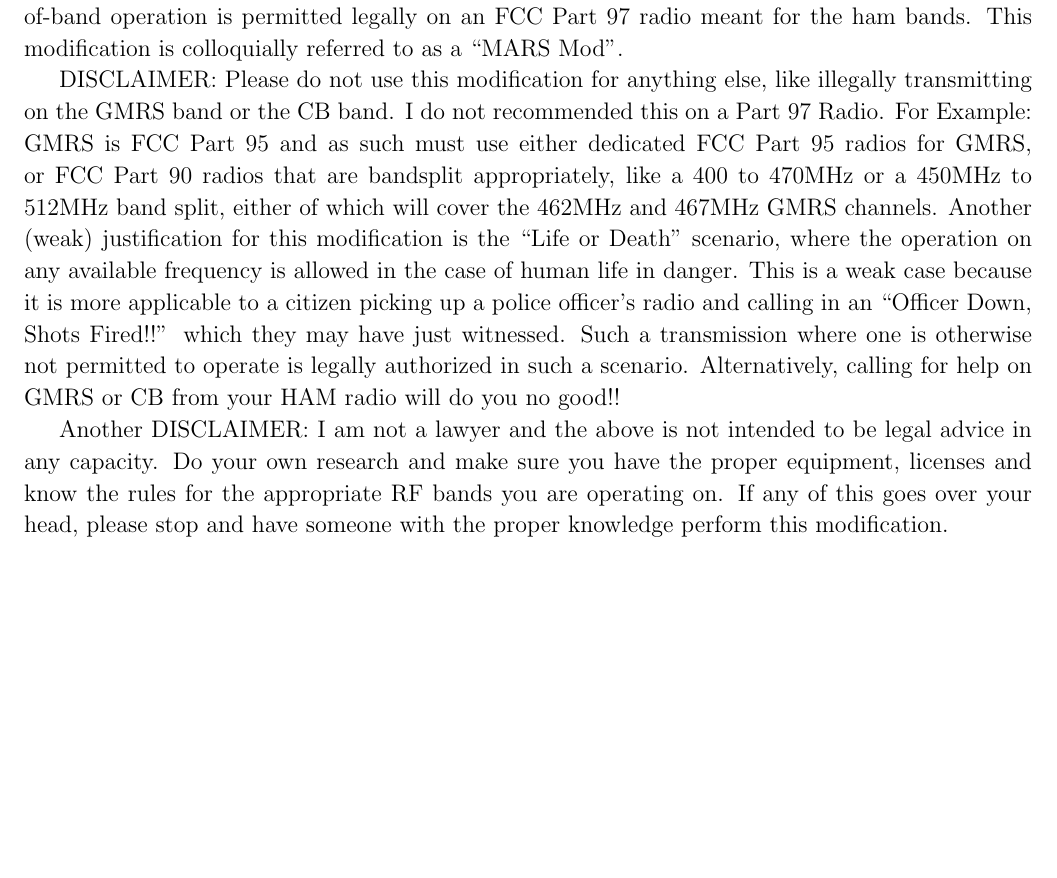
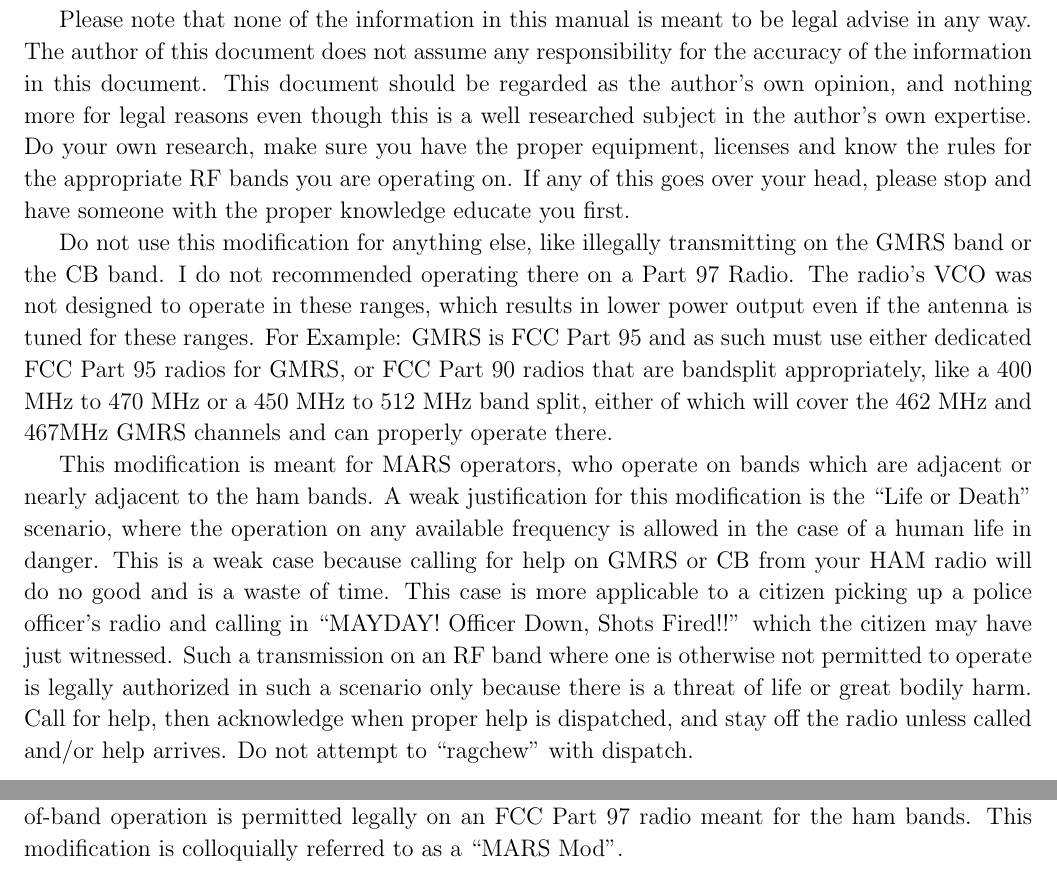
Before and after one commit to ADolbyB/icom-706-mkiig, a LaTeX document (docs/OOBmod/OOBmod.tex): part of page 4 of 6 before the commit and two parts of pages 3 and 5 of 7 after it, the two joined at a grey line, cut at the place of the change, the shorter picture padded with empty space. Compiled offline with pdfLaTeX.

Commit message:
update section 1: disclaimer

```diff
--- a/docs/OOBmod/OOBmod.tex
+++ b/docs/OOBmod/OOBmod.tex
@@ -71,6 +69,37 @@
 \clearpage                              % Start main content on page 2
 % === Page 2 ===============================================================
 \begin{center}
+    \item \section{Disclaimer}
+\end{center}
+
+\bigskip
+Please note that none of the information in this manual is meant to be legal advise in any way. The author of
+this document does not assume any responsibility for the accuracy of the information in this document. This
+document should be regarded as the author's own opinion, and nothing more for legal reasons even though this is a
+well researched subject in the author's own expertise. Do your own research, make sure you have the proper
+equipment, licenses and know the rules for the appropriate RF bands you are operating on. If any of this goes over
+your head, please stop and have someone with the proper knowledge educate you first.
+
+Do not use this modification for anything else, like illegally transmitting on the GMRS band or the CB band.
+I do not recommended operating there on a Part 97 Radio. The radio's VCO was not designed to operate in these ranges,
+which results in lower power output even if the antenna is tuned for these ranges. For Example: GMRS is FCC Part 95
+and as such must use either dedicated FCC Part 95 radios for GMRS, or FCC Part 90 radios that are bandsplit
+appropriately, like a 400 MHz to 470 MHz or a 450 MHz to 512 MHz band split, either of which will cover the 462 MHz
+and 467MHz GMRS channels and can properly operate there.
+
+This modification is meant for MARS operators, who operate on bands which are adjacent or nearly adjacent to the ham
+bands. A weak justification for this modification is the ``Life or Death'' scenario, where the operation on any
+available frequency is allowed in the case of a human life in danger. This is a weak case because calling for help
+on GMRS or CB from your HAM radio will do no good and is a waste of time. This case is more applicable to a citizen
+picking up a police officer's radio and calling in ``MAYDAY! Officer Down, Shots Fired!!'' which the citizen may
+have just witnessed. Such a transmission on an RF band where one is otherwise not permitted to operate is legally
+authorized in such a scenario only because there is a threat of life or great bodily harm. Call for help, then
+acknowledge when proper help is dispatched, and stay off the radio unless called and/or help arrives. Do not
+attempt to ``ragchew'' with dispatch.
+
+\clearpage                              % Start main content on page 2
+% === Page 3 ===============================================================
+\begin{center}
     \item \section{Preliminary Procedure}  % Note "chapter" designation for "report" class doc.
 \end{center}
 
@@ -95,24 +124,8 @@
 operation is permitted legally on an FCC Part 97 radio meant for the ham bands. This modification is colloquially
 referred to as a ``MARS Mod''.
 
-DISCLAIMER: Please do not use this modification for anything else, like illegally transmitting
-on the GMRS band or the CB band. I do not recommended this on a Part 97 Radio. For Example: GMRS is FCC Part 95
-and as such must use either dedicated FCC Part 95 radios for GMRS, or FCC Part 90 radios that are bandsplit
-appropriately, like a 400 to 470MHz or a 450MHz to 512MHz band split, either of which will cover the 462MHz and
-467MHz GMRS channels. Another (weak) justification for this modification is the ``Life or Death'' scenario, where
-the operation on any available frequency is allowed in the case of human life in danger. This is a weak case
-because it is more applicable to a citizen picking up a police officer's radio and calling in an ``Officer
-Down, Shots Fired!!'' which they may have just witnessed. Such a transmission where one is otherwise not
-permitted to operate is legally authorized in such a scenario. Alternatively, calling for help on GMRS or CB from
-your HAM radio will do you no good!!
-
-Another DISCLAIMER: I am not a lawyer and the above is not intended to be legal advice in any
-capacity. Do your own research and make sure you have the proper equipment, licenses and know the rules for the
-appropriate RF bands you are operating on. If any of this goes over your head, please stop and have someone with
-the proper knowledge perform this modification.
-
 \clearpage
-% === Page 4 ===============================================================
+% === Page 5 ===============================================================
 \begin{center}
     \item \section{Modification Procedure}
 \end{center}
```
Also changed, not shown: docs/OOBmod/OOBmod.tex (6 more changed lines).
